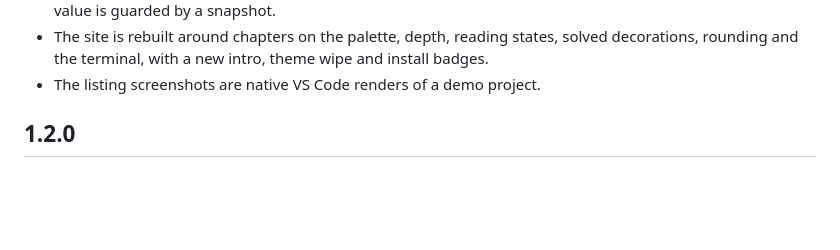
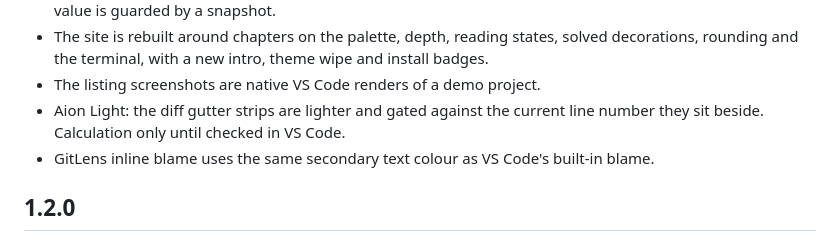
Before and after one commit to sltsh/aion, a Markdown page: CHANGELOG.md, the part around the change. GitHub-like rendering; blank space fills up the shorter version.

Commit message:
Record the Light diff gutter and GitLens blame in the changelog
Claude-Session: https://claude.ai/code/session_017LgDxxfPmw5SPzj58LBzLM

```diff
--- a/CHANGELOG.md
+++ b/CHANGELOG.md
@@ -19,6 +19,9 @@ the versions follow Semantic Versioning.
 - The site is rebuilt around chapters on the palette, depth, reading states, solved
   decorations, rounding and the terminal, with a new intro, theme wipe and install badges.
 - The listing screenshots are native VS Code renders of a demo project.
+- Aion Light: the diff gutter strips are lighter and gated against the current line
+  number they sit beside. Calculation only until checked in VS Code.
+- GitLens inline blame uses the same secondary text colour as VS Code's built-in blame.
 
 ## 1.2.0
 
```
